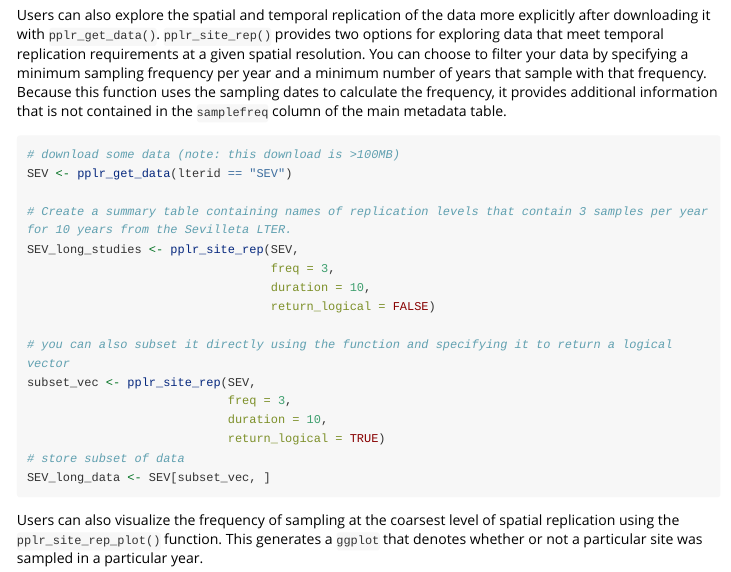
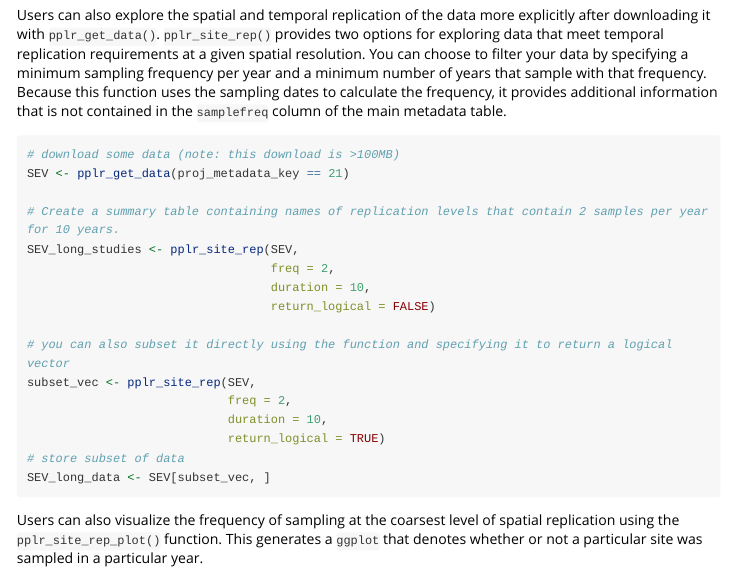
Before and after one commit to ropensci/popler, an R Markdown document (vignettes/vetting-popler.Rmd): the page in a window 1100 px wide, from 1750 px down. Rendered offline with R 4.5, knitr and Pandoc, with nearby package versions; some code elsewhere in the file could not run offline; long lines of code are wrapped.

Commit message:
Update example using pplr_site_rep()

````diff
--- a/vignettes/vetting-popler.Rmd
+++ b/vignettes/vetting-popler.Rmd
@@ -70,17 +70,17 @@ Users can also explore the spatial and temporal replication of the data more exp
 
 ```{r, eval = FALSE}
 # download some data (note: this download is >100MB)
-SEV <- pplr_get_data(lterid == "SEV")
+SEV <- pplr_get_data(proj_metadata_key == 21)
 
-# Create a summary table containing names of replication levels that contain 3 samples per year for 10 years from the Sevilleta LTER.
+# Create a summary table containing names of replication levels that contain 2 samples per year for 10 years.
 SEV_long_studies <- pplr_site_rep(SEV,
-                                  freq = 3,
+                                  freq = 2,
                                   duration = 10,
                                   return_logical = FALSE)
 
 # you can also subset it directly using the function and specifying it to return a logical vector
 subset_vec <- pplr_site_rep(SEV,
-                            freq = 3,
+                            freq = 2,
                             duration = 10,
                             return_logical = TRUE)
 # store subset of data
````
